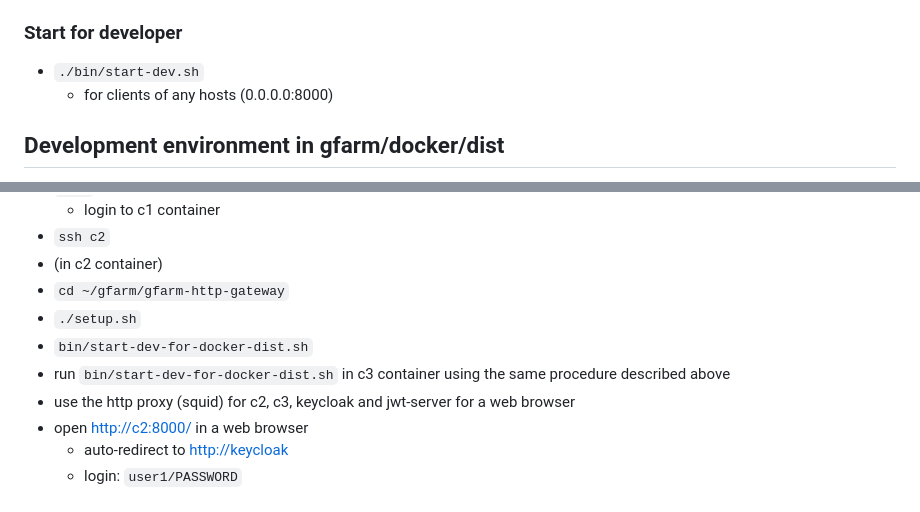
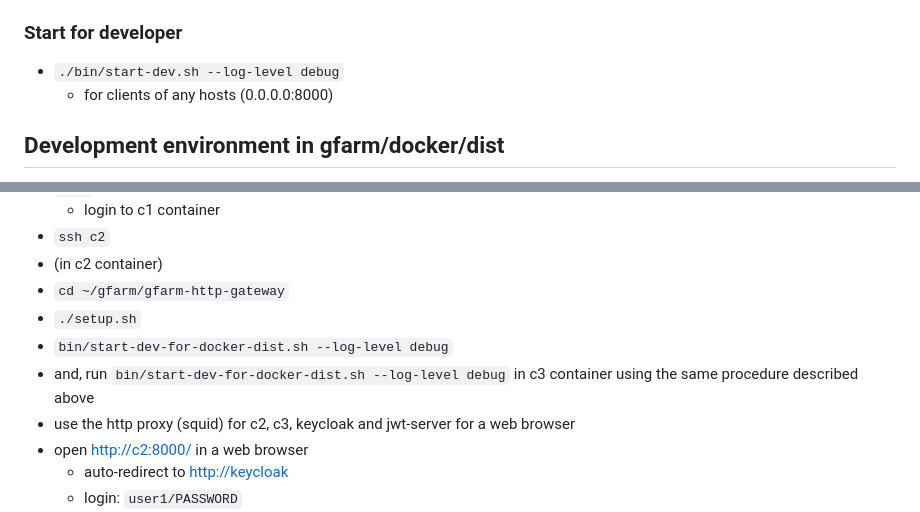
Before and after one commit to yukio708/gfarm-http-gateway, a Markdown page: README.md, 2 parts joined by grey strips. GitHub-like rendering.

```diff
--- a/README.md
+++ b/README.md
@@ -68,7 +81,7 @@ HTTP gateway for Gfarm filesystem
 
 ### Start for developer
 
-- `./bin/start-dev.sh`
+- `./bin/start-dev.sh --log-level debug`
   - for clients of any hosts (0.0.0.0:8000)
 
 ## Development environment in gfarm/docker/dist
@@ -83,8 +96,8 @@ HTTP gateway for Gfarm filesystem
 - (in c2 container)
 - `cd ~/gfarm/gfarm-http-gateway`
 - `./setup.sh`
-- `bin/start-dev-for-docker-dist.sh`
-- run `bin/start-dev-for-docker-dist.sh` in c3 container using the same procedure described above
+- `bin/start-dev-for-docker-dist.sh --log-level debug`
+- and, run `bin/start-dev-for-docker-dist.sh --log-level debug` in c3 container using the same procedure described above
 - use the http proxy (squid) for c2, c3, keycloak and jwt-server for a web browser
 - open <http://c2:8000/> in a web browser
   - auto-redirect to <http://keycloak>
```
Also changed, not shown: other parts of README.md (+32 -19 lines).
